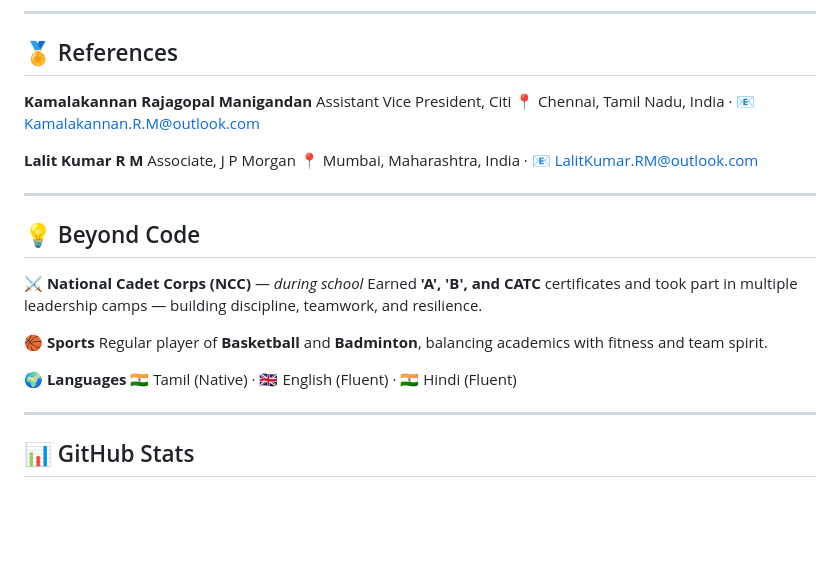
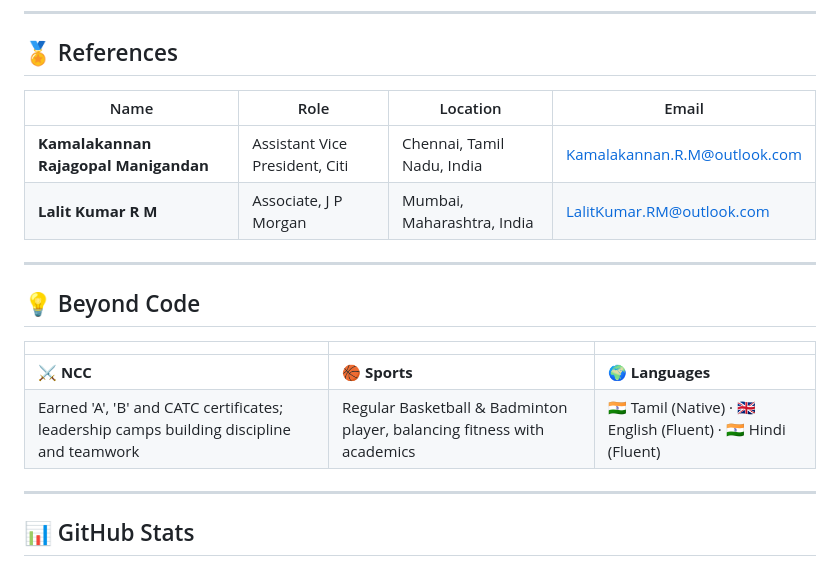
Before and after one commit to TharaniDharan10/TharaniDharan10, a Markdown page: README.md, the part around the change. Drawn GitHub-style; blank space fills up the shorter version.

```diff
--- a/README.md
+++ b/README.md
@@ -266,26 +266,19 @@ DevOps Engineer"]
 
 ## 🏅 References
 
-**Kamalakannan Rajagopal Manigandan**
-Assistant Vice President, Citi
-📍 Chennai, Tamil Nadu, India · 📧 Kamalakannan.R.M@outlook.com
-
-**Lalit Kumar R M**
-Associate, J P Morgan
-📍 Mumbai, Maharashtra, India · 📧 LalitKumar.RM@outlook.com
+| Name | Role | Location | Email |
+|---|---|---|---|
+| **Kamalakannan Rajagopal Manigandan** | Assistant Vice President, Citi | Chennai, Tamil Nadu, India | Kamalakannan.R.M@outlook.com |
+| **Lalit Kumar R M** | Associate, J P Morgan | Mumbai, Maharashtra, India | LalitKumar.RM@outlook.com |
 
 ---
 
 ## 💡 Beyond Code
 
-**⚔ National Cadet Corps (NCC)** — *during school*
-Earned **'A', 'B', and CATC** certificates and took part in multiple leadership camps — building discipline, teamwork, and resilience.
-
-**🏀 Sports**
-Regular player of **Basketball** and **Badminton**, balancing academics with fitness and team spirit.
-
-**🌍 Languages**
-🇮🇳 Tamil (Native) · 🇬🇧 English (Fluent) · 🇮🇳 Hindi (Fluent)
+| | | |
+|---|---|---|
+| **⚔ NCC** | **🏀 Sports** | **🌍 Languages** |
+| Earned 'A', 'B' and CATC certificates; leadership camps building discipline and teamwork | Regular Basketball & Badminton player, balancing fitness with academics | 🇮🇳 Tamil (Native) · 🇬🇧 English (Fluent) · 🇮🇳 Hindi (Fluent) |
 
 ---
 
```
